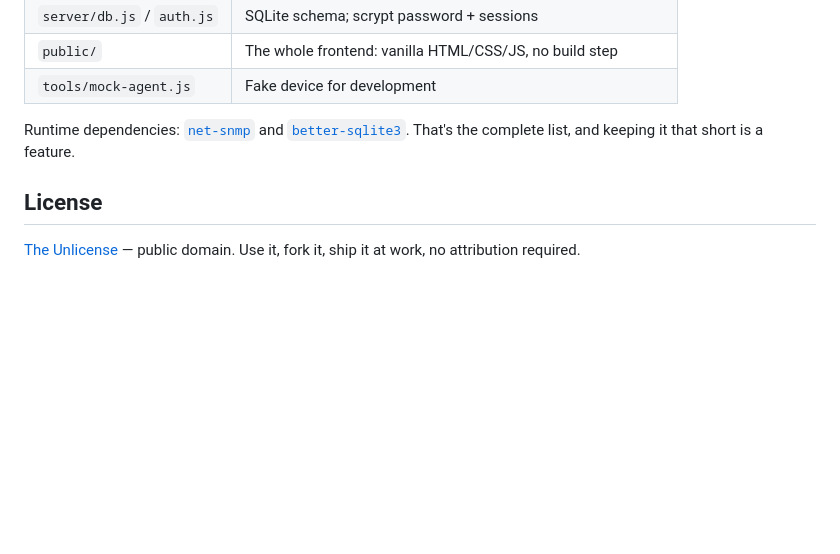
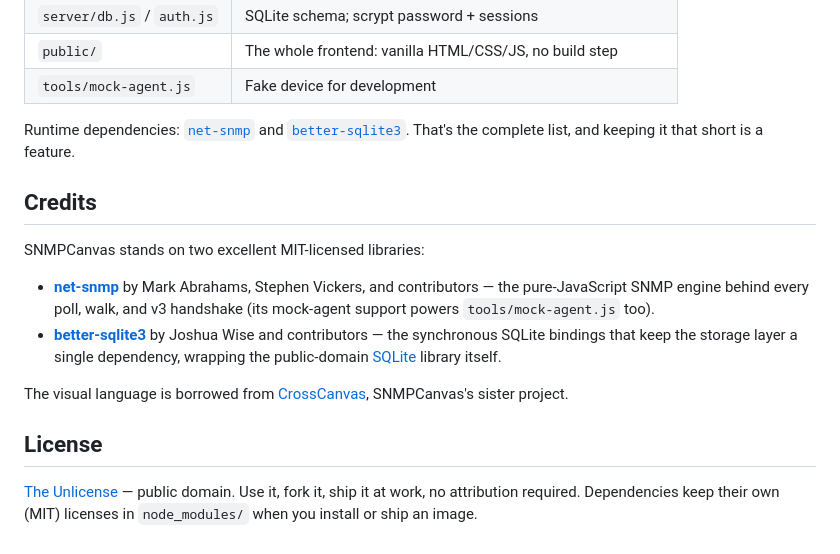
Before and after one commit to RootSwitch/SNMPCanvas, a Markdown page: README.md, the part around the change. Drawn GitHub-style; blank space fills up the shorter version.

Commit message:
README: credit net-snmp, better-sqlite3, SQLite, and CrossCanvas
Co-Authored-By: Claude Fable 5 <noreply@anthropic.com>

```diff
--- a/README.md
+++ b/README.md
@@ -218,7 +218,25 @@ Runtime dependencies: [`net-snmp`](https://www.npmjs.com/package/net-snmp)
 and [`better-sqlite3`](https://www.npmjs.com/package/better-sqlite3). That's
 the complete list, and keeping it that short is a feature.
 
+## Credits
+
+SNMPCanvas stands on two excellent MIT-licensed libraries:
+
+- [**net-snmp**](https://github.com/markabrahams/node-net-snmp) by Mark
+  Abrahams, Stephen Vickers, and contributors — the pure-JavaScript SNMP
+  engine behind every poll, walk, and v3 handshake (its mock-agent support
+  powers `tools/mock-agent.js` too).
+- [**better-sqlite3**](https://github.com/WiseLibs/better-sqlite3) by Joshua
+  Wise and contributors — the synchronous SQLite bindings that keep the
+  storage layer a single dependency, wrapping the public-domain
+  [SQLite](https://sqlite.org) library itself.
+
+The visual language is borrowed from
+[CrossCanvas](https://github.com/RootSwitch/CrossCanvas), SNMPCanvas's
+sister project.
+
 ## License
 
 [The Unlicense](LICENSE) — public domain. Use it, fork it, ship it at work,
-no attribution required.
+no attribution required. Dependencies keep their own (MIT) licenses in
+`node_modules/` when you install or ship an image.
```
